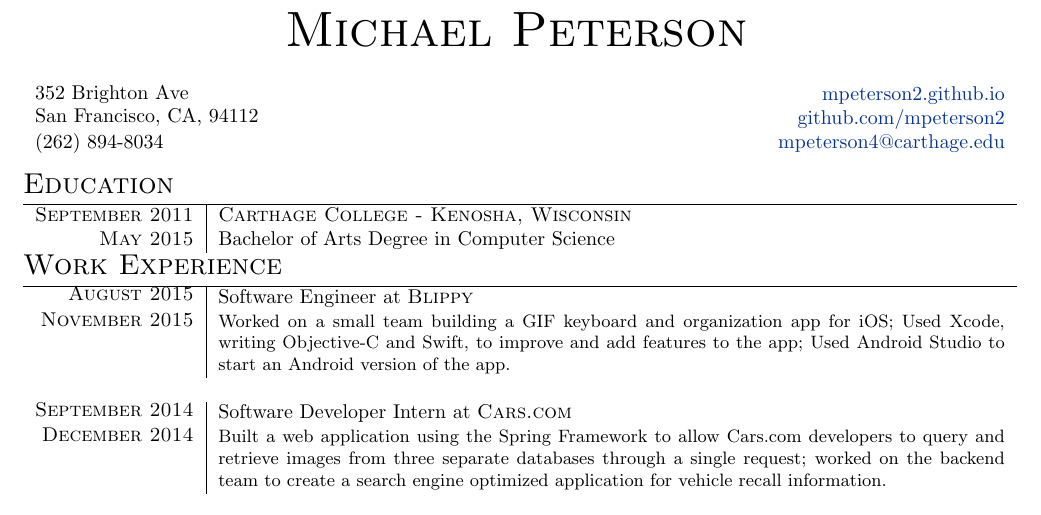
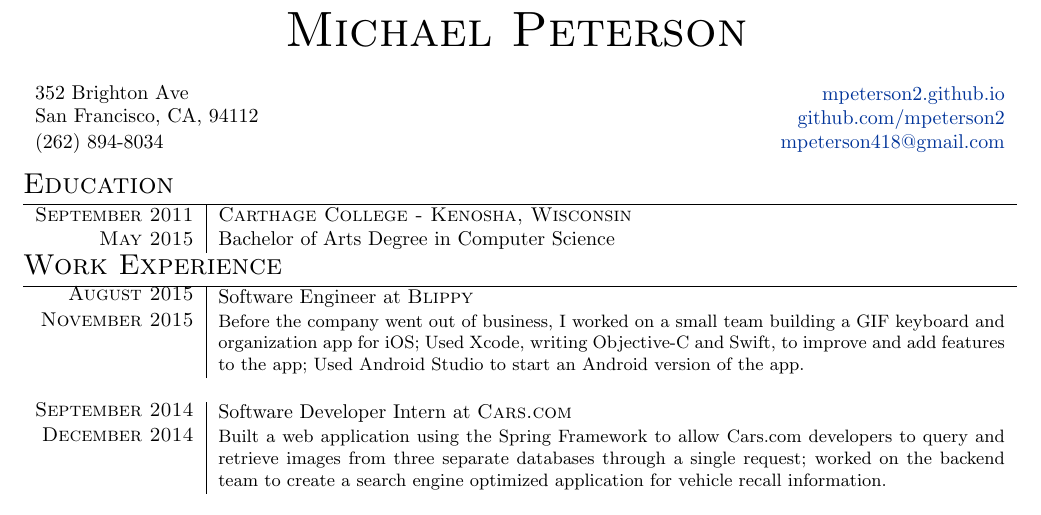
Before and after one commit to mpeterson2/resume, a LaTeX CV (src/resume.tex): part of the page, cut so that both start at the same text. Compiled offline with pdfLaTeX.

Commit message:
Changed my email, mentioned Blippy went out of business

```diff
--- a/src/resume.tex
+++ b/src/resume.tex
@@ -9,7 +9,7 @@
     {(262) 894-8034}
     {http://mpeterson2.github.io/}{mpeterson2.github.io}
     {https://github.com/mpeterson2}{github.com/mpeterson2}
-    {mailto:mpeterson4@carthage.edu}{mpeterson4@carthage.edu}
+    {mailto:mpeterson418@gmail.com}{mpeterson418@gmail.com}
 
   \section{Education}
   \begin{tabularx}{\linewidth}{r|X}
@@ -23,7 +23,7 @@
   \begin{tabularx}{\linewidth}{r|X}
 
     \work{Software Engineer}{Blippy}{August 2015}{November 2015}{
-      Worked on a small team building a GIF keyboard and organization app for iOS; Used Xcode, writing Objective-C and Swift, to improve and add features to the app; Used Android Studio to start an Android version of the app.
+      Before the company went out of business, I worked on a small team building a GIF keyboard and organization app for iOS; Used Xcode, writing Objective-C and Swift, to improve and add features to the app; Used Android Studio to start an Android version of the app.
     }
 
     \work{Software Developer Intern}{Cars.com}{September 2014}{December 2014}{
```
Also changed, not shown: src/resume.pdf.
